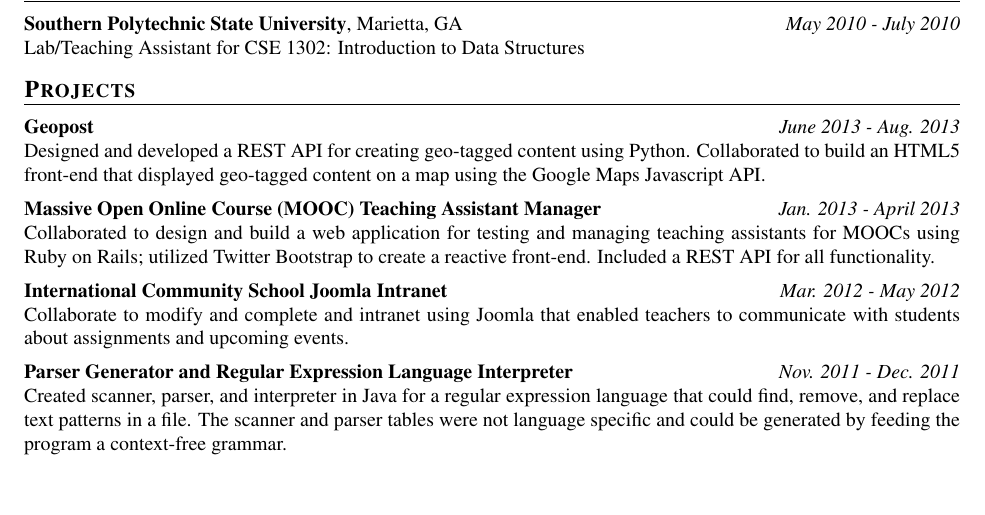
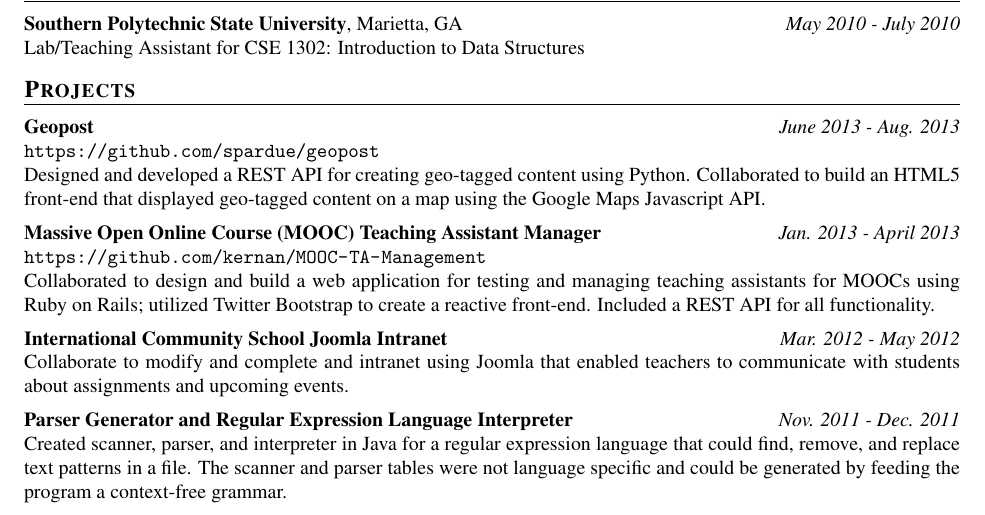
Before and after one commit to rkernan/resume, a LaTeX CV (rdk_resume.tex): part of the page, cut so that both start at the same text, the shorter picture padded with empty space. Compiled offline with pdfLaTeX.

Commit message:
Added links.

```diff
--- a/rdk_resume.tex
+++ b/rdk_resume.tex
@@ -141,7 +154,7 @@ Ant, Clang (LLVM), Eclipse, GNU Compiler Collection, Make, Visual Studio 2010/20
 \entry{Geopost}
 \dates{June 2013 - Aug. 2013}
 \begin{datedentry}
-% TODO Github link.
+\url{https://github.com/spardue/geopost} \\
 Designed and developed a REST API for creating geo-tagged content using Python.
 Collaborated to build an HTML5 front-end that displayed geo-tagged content on a
 map using the Google Maps Javascript API.
@@ -150,7 +163,7 @@ map using the Google Maps Javascript API.
 \entry{Massive Open Online Course (MOOC) Teaching Assistant Manager}
 \dates{Jan. 2013 - April 2013}
 \begin{datedentry}
-% TODO Github link.
+\url{https://github.com/kernan/MOOC-TA-Management} \\
 Collaborated to design and build a web application for testing and managing
 teaching assistants for MOOCs using Ruby on Rails; utilized Twitter Bootstrap to
 create a reactive front-end. Included a REST API for all functionality.
```
Also changed, not shown: rdk_resume.pdf (added), rdk_resume.tex (15 more changed lines), 2 other files.
